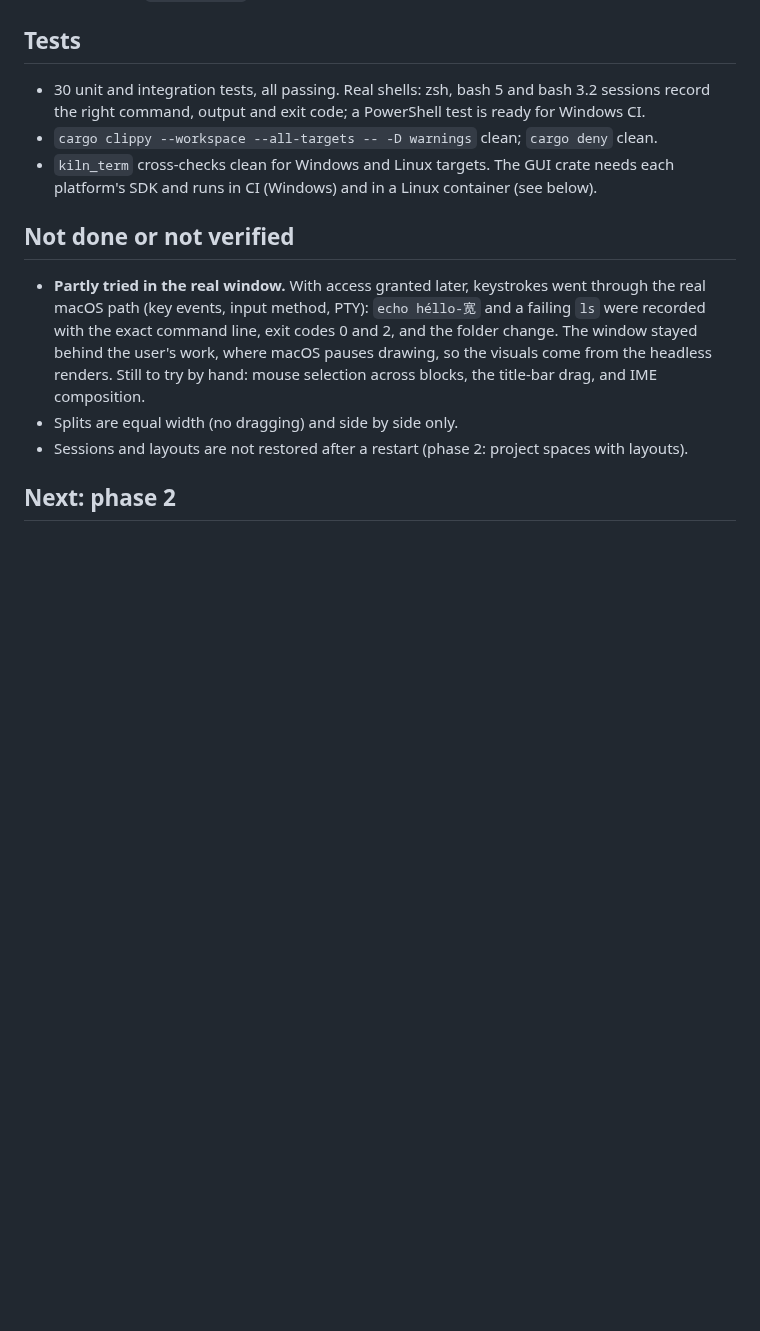
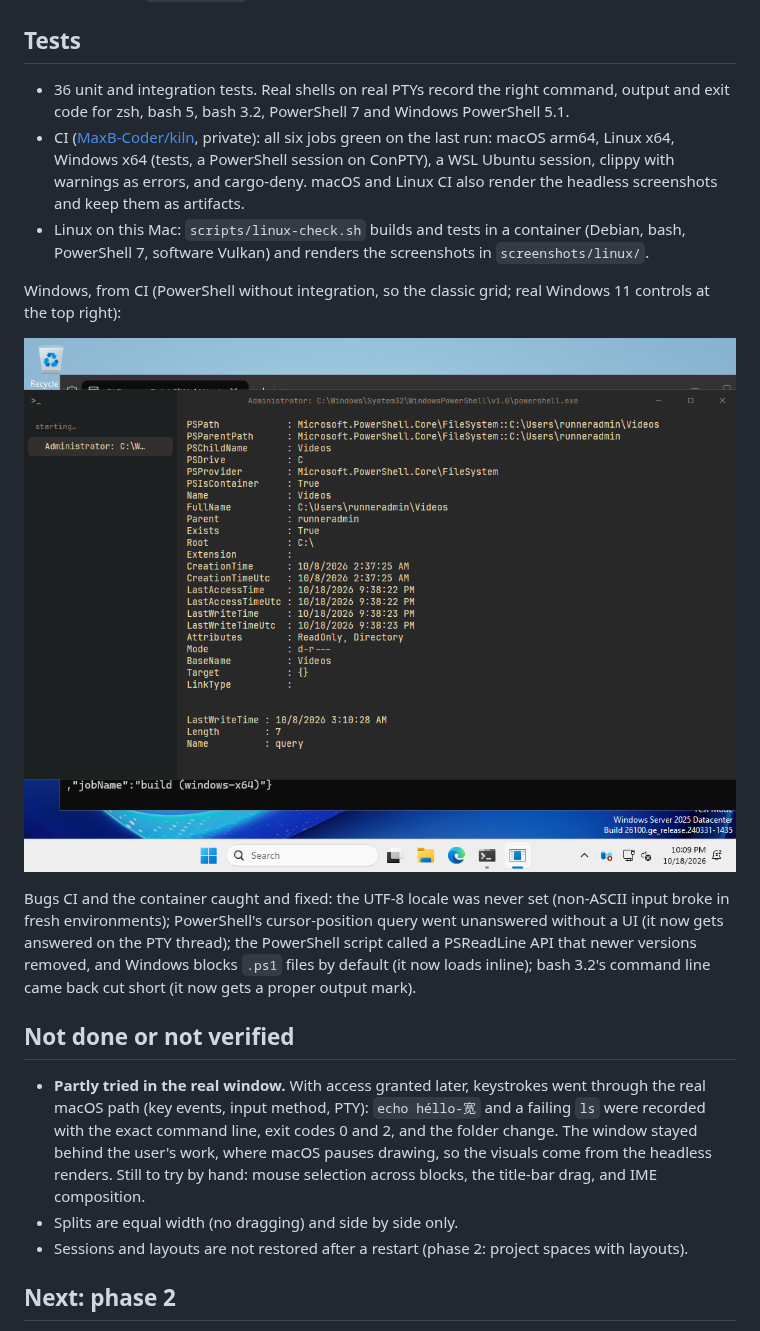
Before and after one commit to MaxB-Coder/kiln, a Markdown page: notes/phase1.md, the part around the change. GitHub-like rendering; pictures changed too: notes/screenshots/phase1/ci-windows-powershell.png (added); blank space fills up the shorter version.

```diff
--- a/notes/phase1.md
+++ b/notes/phase1.md
@@ -53,11 +53,25 @@ tick 6
 
 ## Tests
 
-- 30 unit and integration tests, all passing. Real shells: zsh, bash 5 and bash 3.2 sessions
-  record the right command, output and exit code; a PowerShell test is ready for Windows CI.
-- `cargo clippy --workspace --all-targets -- -D warnings` clean; `cargo deny` clean.
-- `kiln_term` cross-checks clean for Windows and Linux targets. The GUI crate needs each
-  platform's SDK and runs in CI (Windows) and in a Linux container (see below).
+- 36 unit and integration tests. Real shells on real PTYs record the right command, output
+  and exit code for zsh, bash 5, bash 3.2, PowerShell 7 and Windows PowerShell 5.1.
+- CI ([MaxB-Coder/kiln](https://github.com/MaxB-Coder/kiln/actions), private): all six jobs
+  green on the last run: macOS arm64, Linux x64, Windows x64 (tests, a PowerShell session on
+  ConPTY), a WSL Ubuntu session, clippy with warnings as errors, and cargo-deny. macOS and
+  Linux CI also render the headless screenshots and keep them as artifacts.
+- Linux on this Mac: `scripts/linux-check.sh` builds and tests in a container (Debian, bash,
+  PowerShell 7, software Vulkan) and renders the screenshots in `screenshots/linux/`.
+
+Windows, from CI (PowerShell without integration, so the classic grid; real Windows 11
+controls at the top right):
+
+![Windows](screenshots/phase1/ci-windows-powershell.png)
+
+Bugs CI and the container caught and fixed: the UTF-8 locale was never set (non-ASCII input
+broke in fresh environments); PowerShell's cursor-position query went unanswered without a UI
+(it now gets answered on the PTY thread); the PowerShell script called a PSReadLine API that
+newer versions removed, and Windows blocks `.ps1` files by default (it now loads inline);
+bash 3.2's command line came back cut short (it now gets a proper output mark).
 
 ## Not done or not verified
 
```
Also changed, not shown: 1 other file.
